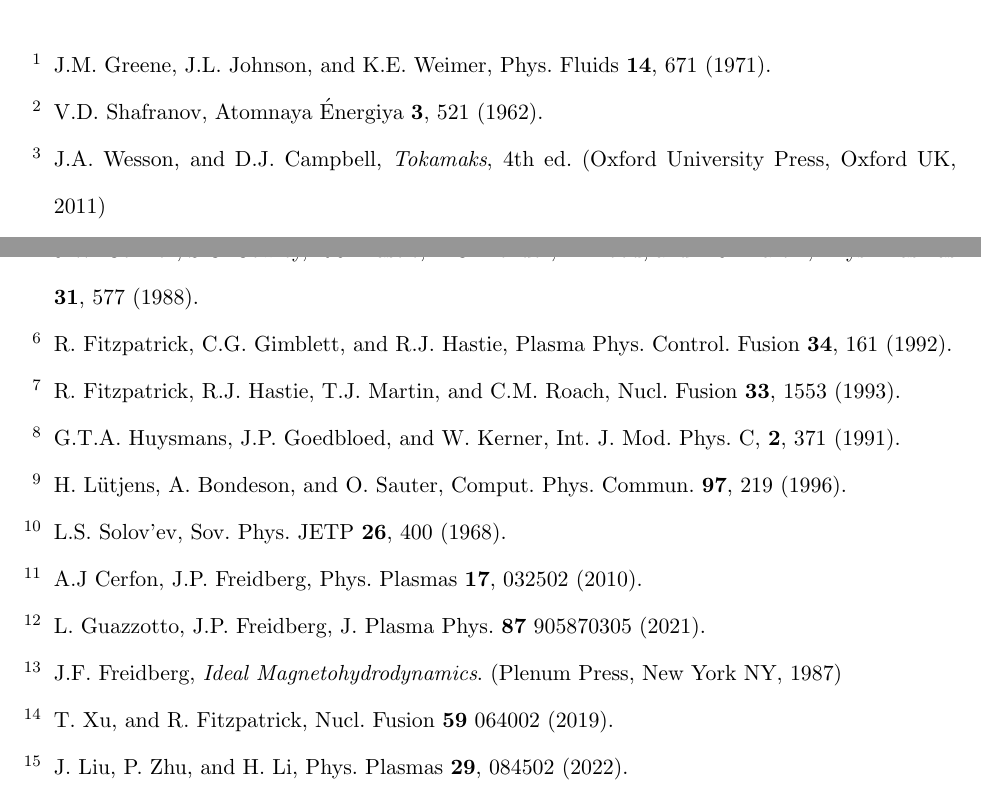
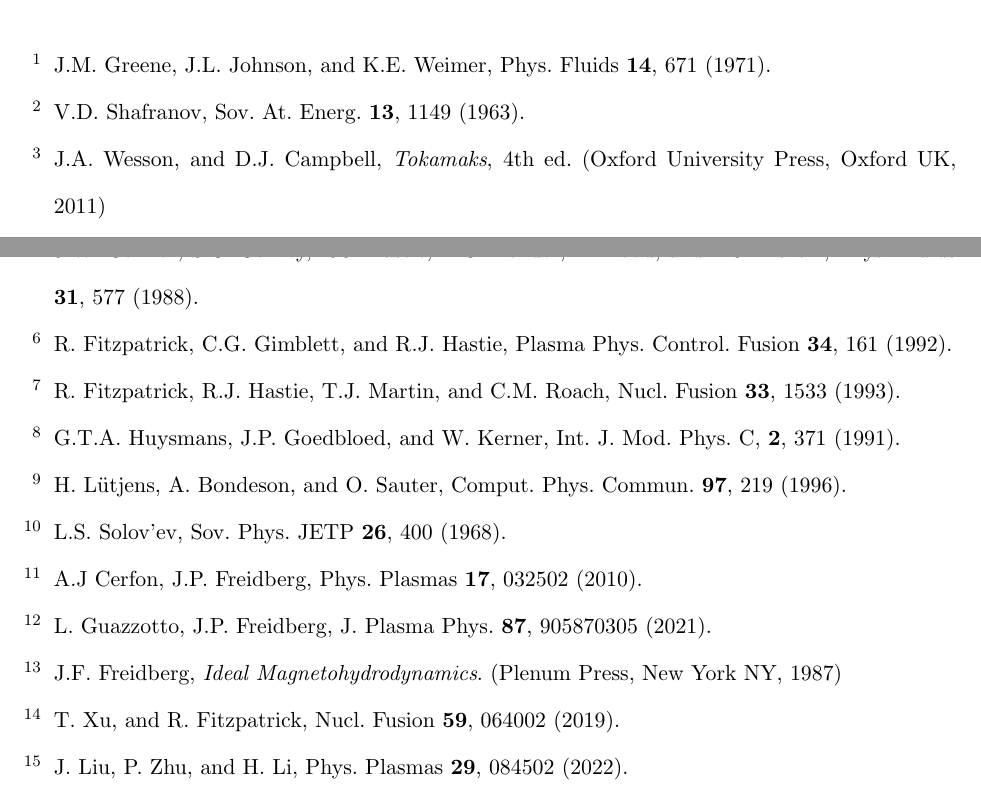
Before and after one commit to rfitzp/Equilibrium, a LaTeX paper (Documentation/Equilibrium.tex): two parts of pages 32 and 33 of 40, joined at a grey line, cut so that both start at the same text. Compiled offline with pdfLaTeX.

Commit message:
Updated documentation

```diff
--- a/Documentation/Equilibrium.tex
+++ b/Documentation/Equilibrium.tex
@@ -1061,17 +1061,17 @@ The digital data used in the figures in this paper can be obtained from the auth
 
 \bibitem{greene} J.M.~Greene, J.L.~Johnson, and K.E.~Weimer,  Phys.\  Fluids  {\bf 14}, 671 (1971).
 
-\bibitem{shaf} V.D.~Shafranov, Atomnaya \'{E}nergiya {\bf 3}, 521  (1962).
+\bibitem{shaf} V.D.~Shafranov, Sov.\ At.\ Energ.\ {\bf 13}, 1149 (1963).
 
 \bibitem{wesson} J.A.~Wesson, and D.J.~Campbell, {\em Tokamaks}, 4th ed. (Oxford University Press, Oxford UK, 2011)
 
 \bibitem{con0} J.W.~Connor, and R.J.~Hastie, {\em The Effect of Shaped Plasma Cross Sections on the Ideal Kink Mode in a Tokamak}. (Rep. CLM-M106, Culham Laboratory, Abingdon UK, 1985)
 
-\bibitem{con}  J.W.~Connor, S.C.~Cowley, R.J.~Hastie, T.C.~Hender, A.~Hood, and T.J.~Martin, Phys.\ Plasmas {\bf 31}, 577 (1988).
+\bibitem{con}  J.W.~Connor, S.C.~Cowley, R.J.~Hastie, T.C.~Hender, A.~Hood, and T.J.~Martin, Phys.\ Fluids {\bf 31}, 577 (1988).
 
 \bibitem{gim} R.~Fitzpatrick, C.G.~Gimblett, and R.J.~Hastie, Plasma Phys.\ Control.\ Fusion {\bf 34}, 161 (1992).
 
-\bibitem{fitz93} R.~Fitzpatrick, R.J.~Hastie, T.J.~Martin, and C.M.~Roach,  Nucl.\ Fusion {\bf 33}, 1553 (1993).
+\bibitem{fitz93} R.~Fitzpatrick, R.J.~Hastie, T.J.~Martin, and C.M.~Roach,  Nucl.\ Fusion {\bf 33}, 1533 (1993).
 
 \bibitem{helena} G.T.A.~Huysmans, J.P.~Goedbloed, and W.~Kerner, Int.\ J.\ Mod. Phys. C,  {\bf 2}, 371 (1991).
 
@@ -1081,11 +1081,11 @@ The digital data used in the figures in this paper can be obtained from the auth
 
 \bibitem{model} A.J~Cerfon, J.P.~Freidberg, Phys.\  Plasmas  {\bf 17},  032502 (2010).
 
-\bibitem{model1} L.~Guazzotto, J.P.~Freidberg, J.\  Plasma Phys.\ {\bf 87}  905870305 (2021).
+\bibitem{model1} L.~Guazzotto, J.P.~Freidberg, J.\  Plasma Phys.\ {\bf 87},  905870305 (2021).
 
 \bibitem{fred} J.F.~Freidberg, {\em Ideal Magnetohydrodynamics}. (Plenum Press, New York NY, 1987)
 
-\bibitem{xu} T.~Xu, and R.~Fitzpatrick, Nucl.\ Fusion {\bf 59}  064002 (2019).
+\bibitem{xu} T.~Xu, and R.~Fitzpatrick, Nucl.\ Fusion {\bf 59},  064002 (2019).
 
 \bibitem{liu} J.~Liu, P.~Zhu, and H.~Li, Phys.\ Plasmas  {\bf 29}, 084502 (2022).
 
```
Also changed, not shown: Documentation/Equilibrium.pdf, Documentation/Equilibrium.tex (8 more changed lines).
